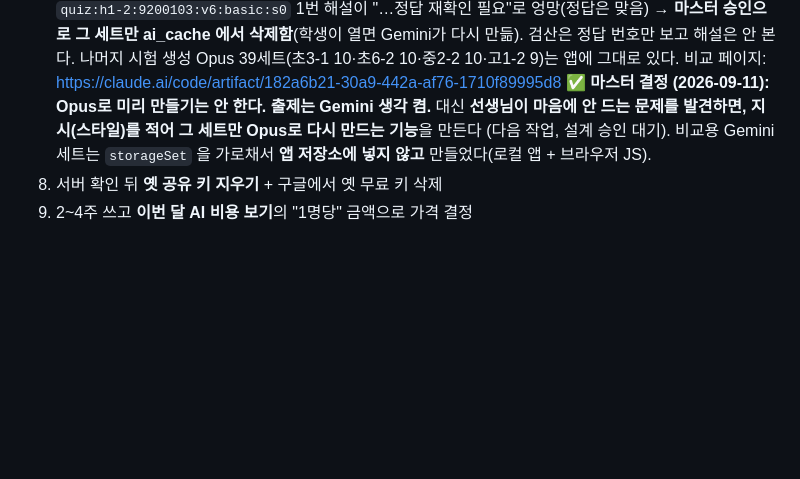
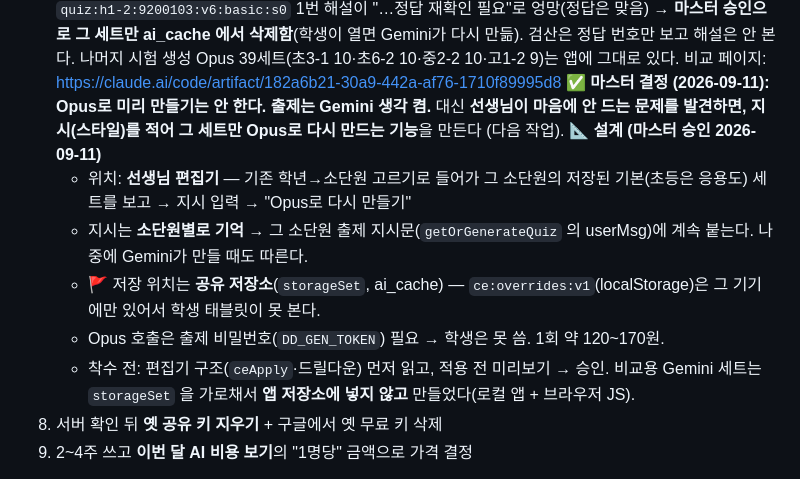
Before and after one commit to qordydrhks/malhaneun-suhak, a Markdown page: CLAUDE.md, the part around the change. Drawn GitHub-style; blank space fills up the shorter version.

Commit message:
Docs: 'Opus로 다시 만들기' 기능 설계(편집기 · 소단원별 지시 · 공유 저장소)
Co-Authored-By: Claude Opus 5 <noreply@anthropic.com>

```diff
--- a/CLAUDE.md
+++ b/CLAUDE.md
@@ -64,7 +64,13 @@
       나머지 시험 생성 Opus 39세트(초3-1 10·초6-2 10·중2-2 10·고1-2 9)는 앱에 그대로 있다.
       비교 페이지: https://claude.ai/code/artifact/182a6b21-30a9-442a-af76-1710f89995d8
    ✅ **마스터 결정 (2026-09-11): Opus로 미리 만들기는 안 한다. 출제는 Gemini 생각 켬.**
-      대신 **선생님이 마음에 안 드는 문제를 발견하면, 지시(스타일)를 적어 그 세트만 Opus로 다시 만드는 기능**을 만든다 (다음 작업, 설계 승인 대기).
+      대신 **선생님이 마음에 안 드는 문제를 발견하면, 지시(스타일)를 적어 그 세트만 Opus로 다시 만드는 기능**을 만든다 (다음 작업).
+      📐 **설계 (마스터 승인 2026-09-11)**
+      - 위치: **선생님 편집기** — 기존 학년→소단원 고르기로 들어가 그 소단원의 저장된 기본(초등은 응용도) 세트를 보고 → 지시 입력 → "Opus로 다시 만들기"
+      - 지시는 **소단원별로 기억** → 그 소단원 출제 지시문(`getOrGenerateQuiz` 의 userMsg)에 계속 붙는다. 나중에 Gemini가 만들 때도 따른다.
+      - 🚩 저장 위치는 **공유 저장소**(`storageSet`, ai_cache) — `ce:overrides:v1`(localStorage)은 그 기기에만 있어서 학생 태블릿이 못 본다.
+      - Opus 호출은 출제 비밀번호(`DD_GEN_TOKEN`) 필요 → 학생은 못 씀. 1회 약 120~170원.
+      - 착수 전: 편집기 구조(`ceApply`·드릴다운) 먼저 읽고, 적용 전 미리보기 → 승인.
       비교용 Gemini 세트는 `storageSet` 을 가로채서 **앱 저장소에 넣지 않고** 만들었다(로컬 앱 + 브라우저 JS).
 8. 서버 확인 뒤 **옛 공유 키 지우기** + 구글에서 옛 무료 키 삭제
 9. 2~4주 쓰고 **이번 달 AI 비용 보기**의 "1명당" 금액으로 가격 결정
```
